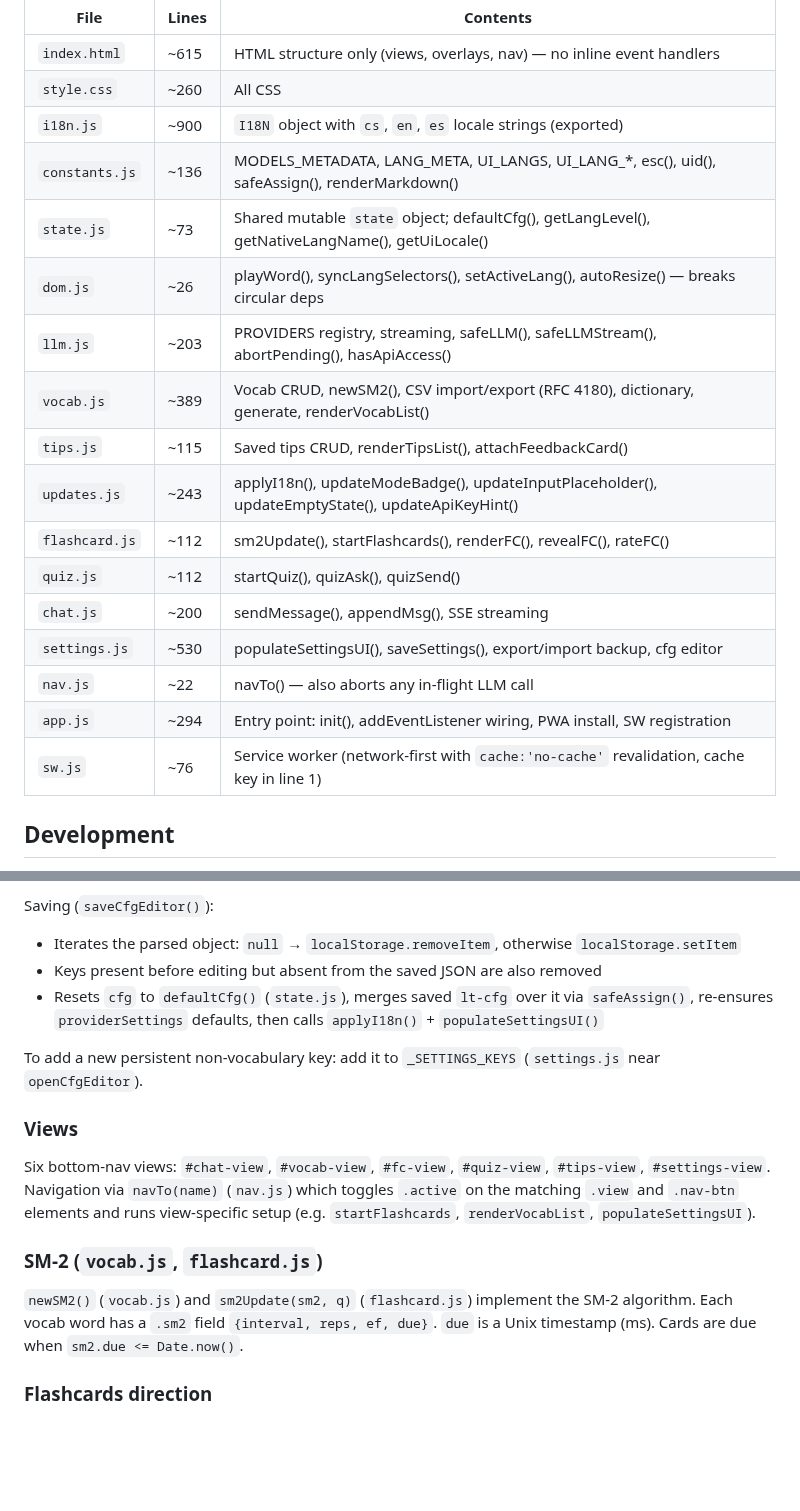
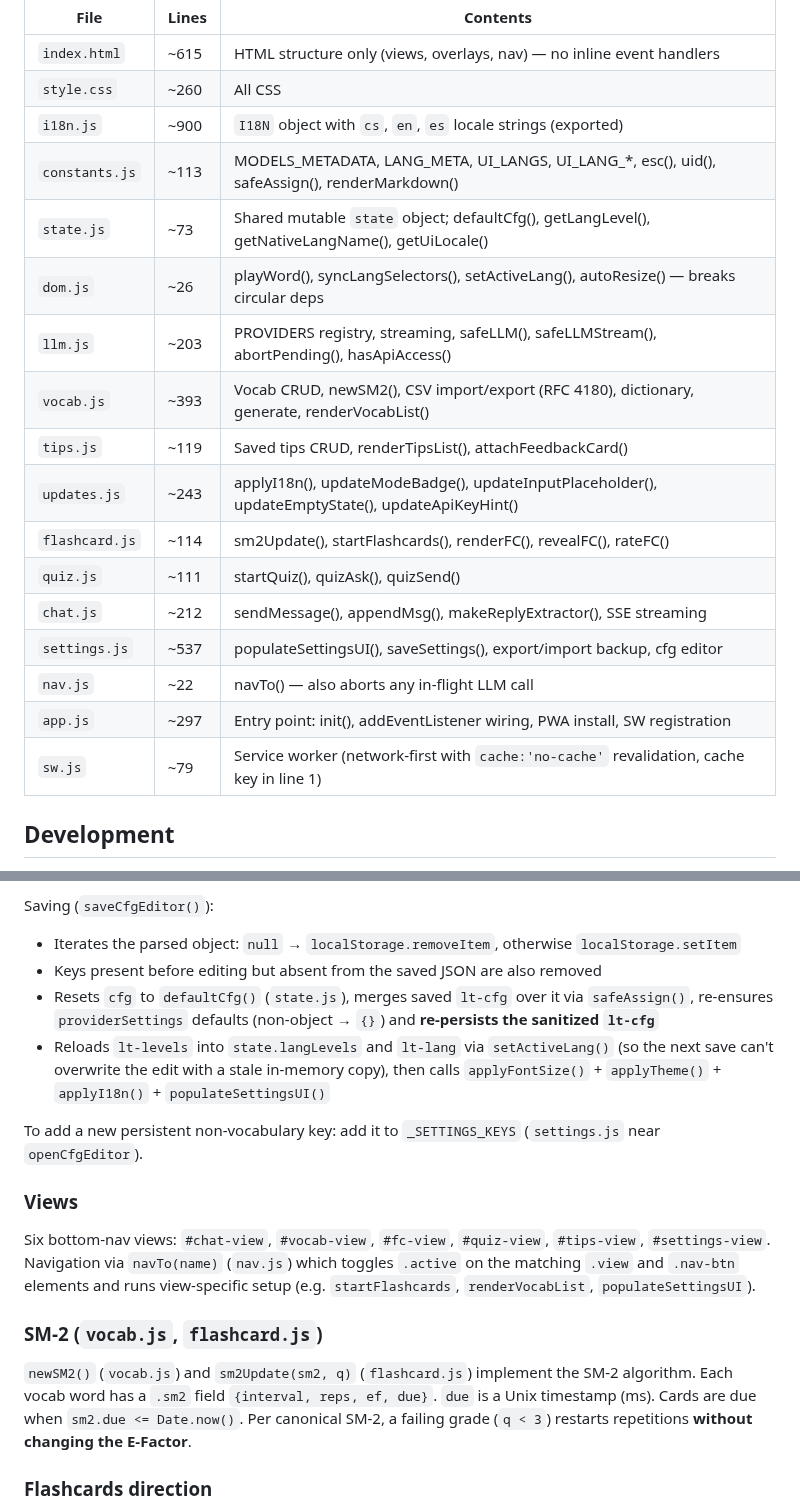
Before and after one commit to honzabfu/jz-language-tutor, a Markdown page: CLAUDE.md, 2 parts joined by grey strips. Rendered like a GitHub page; blank space fills up the shorter version.

Commit message:
docs: aktualizovat README a CLAUDE.md po opravách z code review
README (cs+en): poznámka o víceřádkových hodnotách v CSV a bezpečnostní
upozornění na potvrzení API adres při importu zálohy. CLAUDE.md: postup
saveCfgEditor (re-persist, reload lt-levels/lt-lang, theme/fontSize),
validace položek a URL confirm v konvenci Untrusted JSON, saveCfg()
helper, SM-2 poznámka o EF při neúspěchu, aktuální počty řádků.

https://claude.ai/code/session_018xXL6CEPMSHnCR5sQWgHe5

```diff
--- a/CLAUDE.md
+++ b/CLAUDE.md
@@ -11,20 +11,20 @@ PWA language tutor split into ES modules — no build tool, no npm, no bundler.
 | `index.html` | ~615 | HTML structure only (views, overlays, nav) — no inline event handlers |
 | `style.css` | ~260 | All CSS |
 | `i18n.js` | ~900 | `I18N` object with `cs`, `en`, `es` locale strings (exported) |
-| `constants.js` | ~136 | MODELS_METADATA, LANG_META, UI_LANGS, UI_LANG_*, esc(), uid(), safeAssign(), renderMarkdown() |
+| `constants.js` | ~113 | MODELS_METADATA, LANG_META, UI_LANGS, UI_LANG_*, esc(), uid(), safeAssign(), renderMarkdown() |
 | `state.js` | ~73 | Shared mutable `state` object; defaultCfg(), getLangLevel(), getNativeLangName(), getUiLocale() |
 | `dom.js` | ~26 | playWord(), syncLangSelectors(), setActiveLang(), autoResize() — breaks circular deps |
 | `llm.js` | ~203 | PROVIDERS registry, streaming, safeLLM(), safeLLMStream(), abortPending(), hasApiAccess() |
-| `vocab.js` | ~389 | Vocab CRUD, newSM2(), CSV import/export (RFC 4180), dictionary, generate, renderVocabList() |
-| `tips.js` | ~115 | Saved tips CRUD, renderTipsList(), attachFeedbackCard() |
+| `vocab.js` | ~393 | Vocab CRUD, newSM2(), CSV import/export (RFC 4180), dictionary, generate, renderVocabList() |
+| `tips.js` | ~119 | Saved tips CRUD, renderTipsList(), attachFeedbackCard() |
 | `updates.js` | ~243 | applyI18n(), updateModeBadge(), updateInputPlaceholder(), updateEmptyState(), updateApiKeyHint() |
-| `flashcard.js` | ~112 | sm2Update(), startFlashcards(), renderFC(), revealFC(), rateFC() |
-| `quiz.js` | ~112 | startQuiz(), quizAsk(), quizSend() |
-| `chat.js` | ~200 | sendMessage(), appendMsg(), SSE streaming |
-| `settings.js` | ~530 | populateSettingsUI(), saveSettings(), export/import backup, cfg editor |
+| `flashcard.js` | ~114 | sm2Update(), startFlashcards(), renderFC(), revealFC(), rateFC() |
+| `quiz.js` | ~111 | startQuiz(), quizAsk(), quizSend() |
+| `chat.js` | ~212 | sendMessage(), appendMsg(), makeReplyExtractor(), SSE streaming |
+| `settings.js` | ~537 | populateSettingsUI(), saveSettings(), export/import backup, cfg editor |
 | `nav.js` | ~22 | navTo() — also aborts any in-flight LLM call |
-| `app.js` | ~294 | Entry point: init(), addEventListener wiring, PWA install, SW registration |
-| `sw.js` | ~76 | Service worker (network-first with `cache:'no-cache'` revalidation, cache key in line 1) |
+| `app.js` | ~297 | Entry point: init(), addEventListener wiring, PWA install, SW registration |
+| `sw.js` | ~79 | Service worker (network-first with `cache:'no-cache'` revalidation, cache key in line 1) |
 
 ## Development
 
@@ -146,7 +146,8 @@ The **Edit config** button (`openCfgEditor()`) opens a second overlay (`#cfg-edi
 Saving (`saveCfgEditor()`):
 - Iterates the parsed object: `null` → `localStorage.removeItem`, otherwise `localStorage.setItem`
 - Keys present before editing but absent from the saved JSON are also removed
-- Resets `cfg` to `defaultCfg()` (`state.js`), merges saved `lt-cfg` over it via `safeAssign()`, re-ensures `providerSettings` defaults, then calls `applyI18n()` + `populateSettingsUI()`
+- Resets `cfg` to `defaultCfg()` (`state.js`), merges saved `lt-cfg` over it via `safeAssign()`, re-ensures `providerSettings` defaults (non-object → `{}`) and **re-persists the sanitized `lt-cfg`**
+- Reloads `lt-levels` into `state.langLevels` and `lt-lang` via `setActiveLang()` (so the next save can't overwrite the edit with a stale in-memory copy), then calls `applyFontSize()` + `applyTheme()` + `applyI18n()` + `populateSettingsUI()`
 
 To add a new persistent non-vocabulary key: add it to `_SETTINGS_KEYS` (`settings.js` near `openCfgEditor`).
 
@@ -156,7 +157,7 @@ Six bottom-nav views: `#chat-view`, `#vocab-view`, `#fc-view`, `#quiz-view`, `#t
 
 ### SM-2 (`vocab.js`, `flashcard.js`)
 
-`newSM2()` (`vocab.js`) and `sm2Update(sm2, q)` (`flashcard.js`) implement the SM-2 algorithm. Each vocab word has a `.sm2` field `{interval, reps, ef, due}`. `due` is a Unix timestamp (ms). Cards are due when `sm2.due <= Date.now()`.
+`newSM2()` (`vocab.js`) and `sm2Update(sm2, q)` (`flashcard.js`) implement the SM-2 algorithm. Each vocab word has a `.sm2` field `{interval, reps, ef, due}`. `due` is a Unix timestamp (ms). Cards are due when `sm2.due <= Date.now()`. Per canonical SM-2, a failing grade (`q < 3`) restarts repetitions **without changing the E-Factor**.
 
 ### Flashcards direction
 
```
Also changed, not shown: other parts of CLAUDE.md (+2 -2 lines), README.md (+6 -0 lines).
